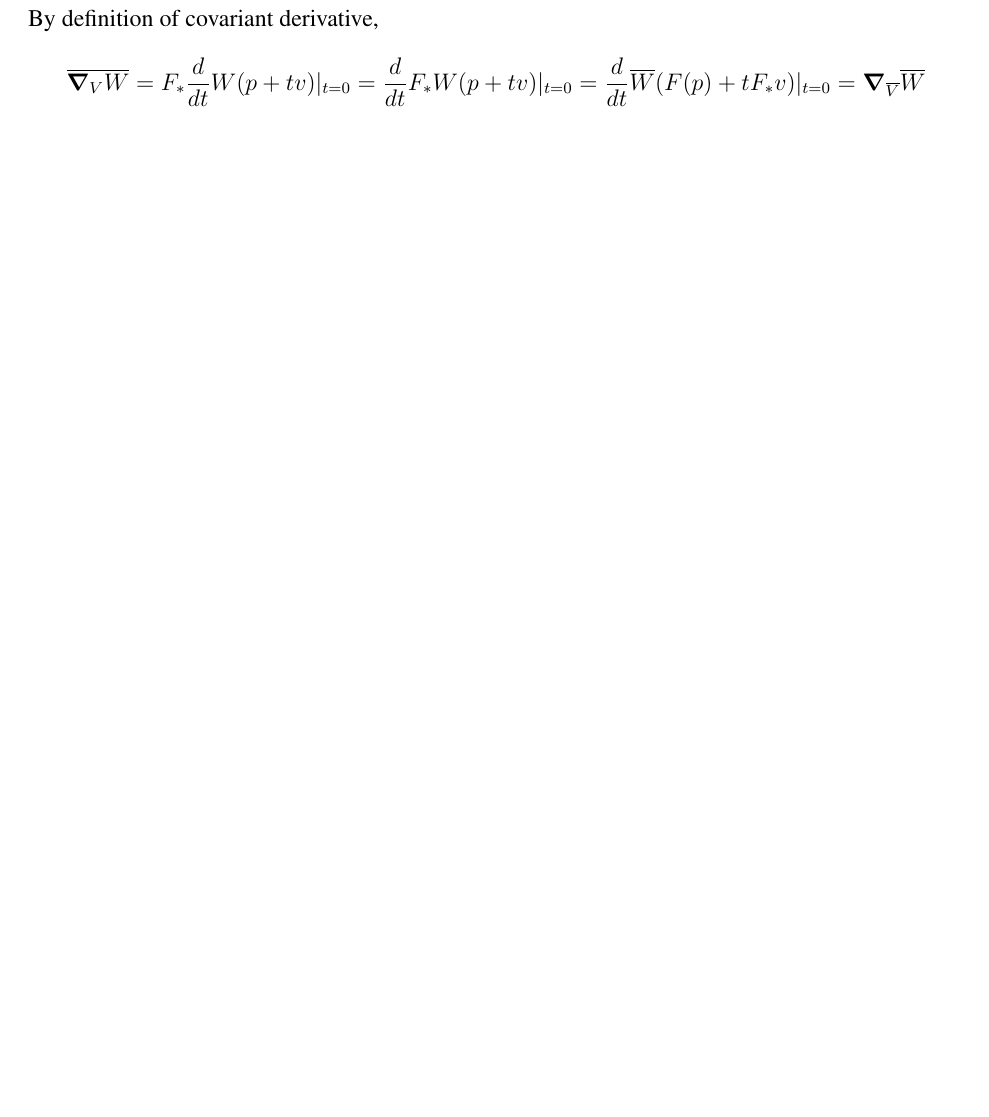
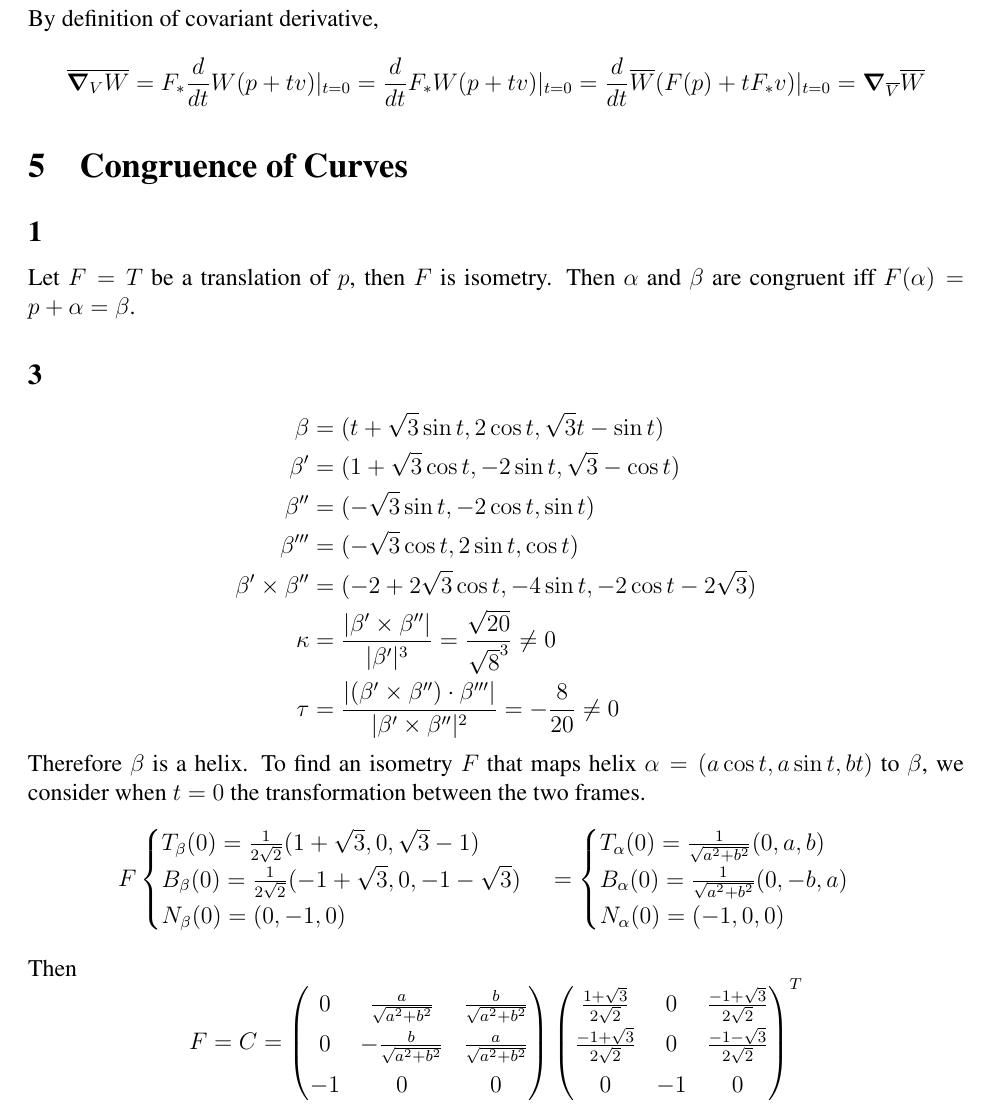
Before and after one commit to rxstudy/selfstudy_log, a LaTeX document (Elementary-Differential-Geometry/ch03-euclidean_geometry.tex): part of page 8 of 8, cut so that both start at the same text, the shorter picture padded with empty space. Compiled offline with pdfLaTeX; a LaTeX package or settings file that is missing is left out.

Commit message:
Diff geo: 3.5 ex 1 and 3

```diff
--- a/Elementary-Differential-Geometry/ch03-euclidean_geometry.tex
+++ b/Elementary-Differential-Geometry/ch03-euclidean_geometry.tex
@@ -294,6 +294,48 @@ $$L_C = \int_0^{s_1} \langle \frac{dC}{ds},  \frac{dC}{ds} \rangle^{1/2} ds = \i
 \subsection*{5}
  By definition of covariant derivative, $$\overline{\grad_V W} = F_* \frac{d}{dt} W(p + tv) |_{t=0} =   \frac{d}{dt}F_* W(p + tv) |_{t=0} =  \frac{d}{dt} \overline{W}(F(p) + t F_* v) |_{t=0} = \grad_{\overline{V}} \overline{W}$$
 
+\section{Congruence of Curves}
+\subsection*{1}
+Let $F=T$ be a translation of $p$,  then $F$ is isometry. Then $\alpha$ and $\beta$ are congruent iff $F(\alpha) = p + \alpha = \beta$.
+
+\subsection*{3}
+$$
+\begin{aligned}
+	 \beta &= (t + \sqrt{3} \sin t, 2 \cos t, \sqrt{3}t - \sin t)  \\
+	  \beta' &= (1 + \sqrt{3} \cos t, -2 \sin t, \sqrt{3} - \cos t) \\
+	   \beta'' &= (- \sqrt{3} \sin t, -2\cos t, \sin t) \\
+	   \beta''' &= (-\sqrt{3}\cos t, 2\sin t, \cos t) \\
+	  \beta' \times \beta'' &= (-2 + 2\sqrt{3}\cos t, -4 \sin t, -2\cos t - 2 \sqrt{3}) \\
+	  \kappa &= \frac{|\beta' \times \beta''| }{| \beta'|^3} = \frac{\sqrt{20}}{\sqrt{8}^3} \neq 0 \\
+	  \tau &= \frac{|(\beta' \times \beta'' ) \cdot \beta '''| }{| \beta' \times \beta''|^2} = - \frac{8}{20} \neq 0
+\end{aligned}
+$$
+Therefore $\beta$ is a helix.  To find an isometry $F$ that maps helix $\alpha = (a\cos t,  a \sin t, bt)$ to $\beta$, we consider when $t=0$ the transformation between the two frames.
+$$
+F \begin{cases}
+	T_{\beta}(0) = \frac{1}{2\sqrt{2}} (1 + \sqrt{3}, 0, \sqrt{3} - 1)\\
+	B_{\beta}(0) = \frac{1}{2\sqrt{2}}(-1 + \sqrt{3}, 0, -1 -\sqrt{3}) \\
+	N_{\beta}(0) = (0, -1, 0)
+	\end{cases}
+=
+\begin{cases}
+T_{\alpha}(0) = \frac{1}{\sqrt{a^2+b^2}}(0, a, b) \\
+B_{\alpha}(0) = \frac{1}{\sqrt{a^2 + b^2}}(0, -b, a) \\
+N_{\alpha}(0) = (-1, 0, 0)
+\end{cases}$$
+Then $$
+F =  C =
+\begin{pmatrix}
+	0 & \frac{a}{\sqrt{a^2+b^2}} &  \frac{b}{\sqrt{a^2+b^2}} \\
+	0 & - \frac{b}{\sqrt{a^2+b^2}} &  \frac{a}{\sqrt{a^2+b^2}} \\
+	-1 & 0 & 0 \\
+\end{pmatrix}
+\begin{pmatrix}
+	\frac{1 + \sqrt{3}}{2\sqrt{2}} & 0 &  \frac{- 1 + \sqrt{3} }{2\sqrt{2}} \\
+	\frac{-1 + \sqrt{3}}{2\sqrt{2}} & 0 &  \frac{- 1 -\sqrt{3} }{2\sqrt{2}} \\
+	0 & -1 & 0 \\
+\end{pmatrix}^T
+$$
 
 
 \end{document}
```
Also changed, not shown: Elementary-Differential-Geometry/README.md, Elementary-Differential-Geometry/ch03-euclidean_geometry.pdf.
